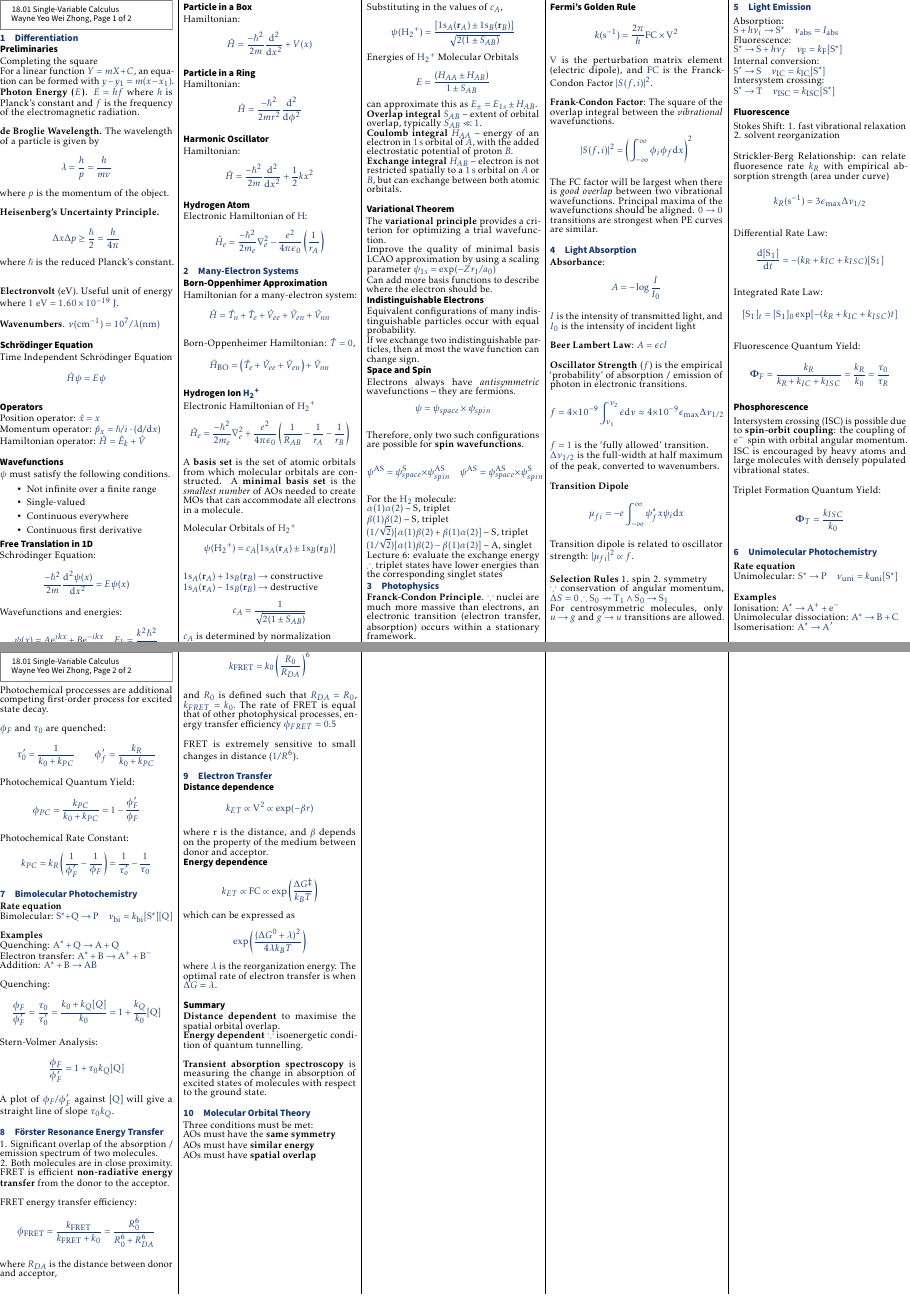
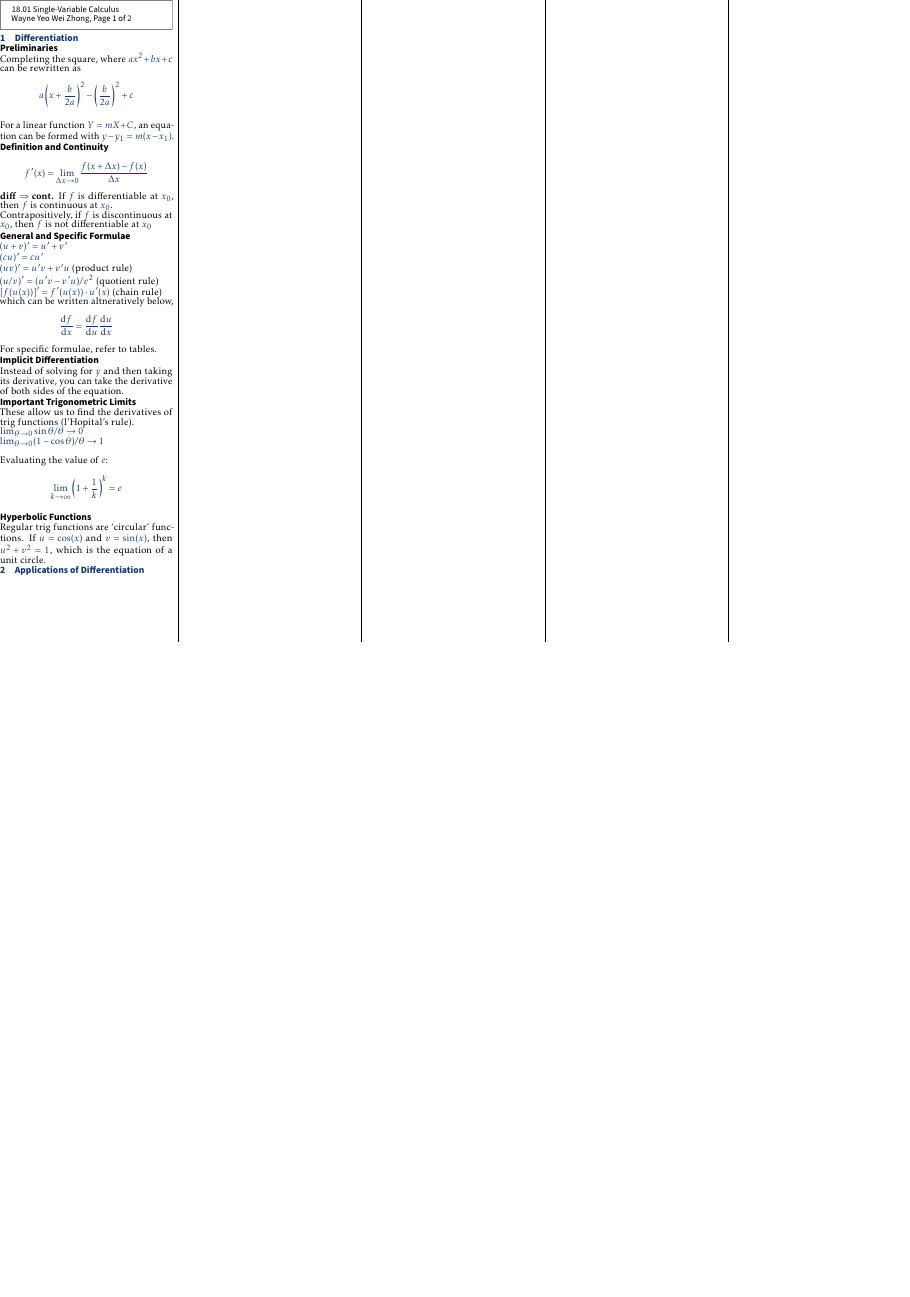
Before and after one commit to fishnsotong/handouts, a LaTeX document (18-01/formulas/sheet.tex, which reads 18-01/formulas/contents/differentiation.tex): pages 1 and 2 of 2 before the commit and the whole page after it, the two joined at a grey line, the shorter picture padded with empty space. Compiled offline with pdfLaTeX.

Commit message:
drafting formula sheet for 18-01, fixed old formatting error in formula sheet template

```diff
--- a/18-01/formulas/contents/differentiation.tex
+++ b/18-01/formulas/contents/differentiation.tex
@@ -3,155 +3,57 @@
 
 \subsection*{Preliminaries}
 
-Completing the square
+Completing the square, where $ax^2 + bx + c$ can be rewritten as
+\begin{equation*}
+  a\left(x + \frac{b}{2a}\right)^2 - \left(\frac{b}{2a}\right)^2 + c
+\end{equation*}
+
 
 For a linear function $Y = mX + C$, an equation can be formed with $y - y_1 = m(x - x_1)$.
 
-\textbf{Photon Energy ($E$)}. $E = hf$ where
-$h$ is Planck's constant and $f$ is the frequency of the electromagnetic
-radiation.
-\vspace{\baselineskip}
-
-\textbf{de Broglie Wavelength.} The wavelength of a particle is given by
-\begin{equation*} \lambda = \frac{h}{p} = \frac{h}{mv} \end{equation*} where $p$
-is the momentum of the object.
-\vspace{\baselineskip}
-
-\textbf{Heisenberg's Uncertainty Principle.} \begin{equation*} \Delta x \Delta p \geq \frac{\hslash}{2} =
-  \frac{h}{4\pi} \end{equation*} where $\hslash$ is the reduced Planck's constant.
-\vspace{\baselineskip}
-
-\textbf{Electronvolt} (eV). Useful unit of energy where $1 \textrm{ eV} = 1.60 \times 10^{-19} \textrm{ J}$.
-\vspace{\baselineskip}
-
-\textbf{Wavenumbers}. $\nu(\mathrm{cm}^{-1}) = 10^7 / \lambda (\mathrm{nm})$
-\vspace{\baselineskip}
-
-\subsection*{Schrödinger Equation}
-Time Independent Schrödinger Equation
+\subsection*{Definition and Continuity}
 \begin{equation*}
-    \hat{H}\psi = E\psi
+  f'(x) = \lim_{\Delta x \rightarrow 0} \frac{f(x + \Delta x) - f(x)}{\Delta x}
 \end{equation*}
 
-\subsection*{Operators}
-Position operator: $\hat{x} = x$ \\
-Momentum operator: $\hat{p}_x = \hbar/i \cdot (\mathrm{d}/\mathrm{d}x)$ \\
-Hamiltonian operator: $\hat{H} = \hat{E}_k + \hat{V}$
-\vspace{\baselineskip}
+\textbf{diff $\Rightarrow$ cont. }If $f$ is differentiable at $x_0$, then $f$ is continuous at $x_0$.
 
-\subsection*{Wavefunctions}
-$\psi$ must satisfy the following conditions.
-\begin{itemize}
-    \item Not infinite over a finite range
-    \item Single-valued
-    \item Continuous everywhere
-    \item Continuous first derivative
-\end{itemize}
+Contrapositively, if $f$ is discontinuous at $x_0$, then $f$ is not differentiable at $x_0$
 
-\subsection*{Free Translation in 1D}
-Schrödinger Equation:
-$$\frac{-\hbar^2}{2m} \frac{\mathrm{d}^2\psi(x)}{\mathrm{d}x^2} =  E \psi(x)$$
+\subsection*{General and Specific Formulae}
 
-Wavefunctions and energies:
-$$\psi(x) = A {\rm e}^{ikx} + B {\rm e}^{-ikx} \quad E_k = \frac{k^2\hbar^2}{2m}$$
+$(u + v)' = u' + v'$
 
+$(cu)' = cu'$
 
-\subsection*{Particle in a Box}
-Hamiltonian:
-$$\hat{H} = \frac{-\hbar^2}{2m} \frac{\mathrm{d}^2}{\mathrm{d}x^2} + V(x)$$
+$(uv)' = u'v + v'u$ (product rule)
 
-\subsection*{Particle in a Ring}
-Hamiltonian:
-$$\hat{H} = \frac{-\hbar^2}{2mr^2} \frac{\mathrm{d}^2}{\mathrm{d}\phi^2}$$
+$(u/v)' = (u'v - v'u) / v^2$ (quotient rule)
 
-\subsection*{Harmonic Oscillator}
-Hamiltonian:
-$$\hat{H} = \frac{-\hbar^2}{2m} \frac{\mathrm{d}^2}{\mathrm{d}x^2} + \frac{1}{2}kx^2$$
+$[f(u(x))]' = f'(u(x)) \cdot u'(x)$ (chain rule)
 
-\subsection*{Hydrogen Atom}
-Electronic Hamiltonian of \ce{H}:
-$$\hat{H}_e = \frac{-\hbar^2}{2m_e}\nabla_e^2-\frac{e^2}{4\pi\epsilon_0} \left( \frac{1}{r_A} \right)$$
+which can be written altneratively below,
 
-\section{Many-Electron Systems}
-\subsection*{Born-Oppenhimer Approximation}
+$$\frac{\mathrm{d}f}{\mathrm{d}x} = \frac{\mathrm{d}f}{\mathrm{d}u} \frac{\mathrm{d}u}{\mathrm{d}x}$$
 
-Hamiltonian for a many-electron system:
-$$\hat{H} = \hat{T}_{n} + \hat{T}_{e} + \hat{V}_{ee} + \hat{V}_{en} + \hat{V}_{nn}$$
+For specific formulae, refer to tables.
 
-Born-Oppenheimer Hamiltonian: $\hat{T} = 0$,
-$$\hat{H}_{\mathrm{BO}} = \left( \hat{T}_{e} + \hat{V}_{ee} + \hat{V}_{en} \right) + \hat{V}_{nn}$$
+\subsection*{Implicit Differentiation}
+Instead of solving for $y$ and then taking its derivative, you can take the derivative of both sides of the equation.
 
-\subsection*{Hydrogen Ion \ce{H2+}}
+\subsection*{Important Trigonometric Limits}
+These allow us to find the derivatives of trig functions (l'Hopital's rule).
 
-Electronic Hamiltonian of \ce{H2+}
+$\lim_{\theta \rightarrow 0} \sin \theta / \theta \rightarrow 0$
+
+$\lim_{\theta \rightarrow 0} (1 - \cos \theta) / \theta \rightarrow 1$ \\
+
+Evaluating the value of $e$:
 \begin{equation*}
-    \hat{H}_e = \frac{-\hbar^2}{2m_e}\nabla^2_e + \frac{e^2}{4\pi\epsilon_0} \left( \frac{1}{R_{AB}} - \frac{1}{r_{A}} - \frac{1}{r_{B}} \right)
+  \lim_{k \rightarrow \infty} \left(1 + \frac{1}{k}\right)^k = e
 \end{equation*}
 
-A \textbf{basis set} is the set of atomic orbitals from which molecular orbitals are constructed. A
-\textbf{minimal basis set} is the \textit{smallest number} of AOs needed to create MOs that can
-accommodate all electrons in a molecule.
-\vspace{\baselineskip}
+\subsection*{Hyperbolic Functions}
+Regular trig functions are `circular' functions. If $u = \cos(x)$ and $v = \sin(x)$, then $u^2 + v^2 = 1$, which is the equation of a unit circle.
 
-Molecular Orbitals of \ce{H2+}
-\begin{equation*}
-    \psi(\ce{H2+}) = c_A[1\ce{s_}_A (\mathbf{r}_A) \pm 1\ce{s_}_B (\mathbf{r}_B)]
-  \end{equation*}
-
-$1\ce{s_}_A (\mathbf{r}_A) + 1\ce{s_}_B (\mathbf{r}_B) \rightarrow$ constructive \\
-$1\ce{s_}_A (\mathbf{r}_A) - 1\ce{s_}_B (\mathbf{r}_B) \rightarrow$ destructive
-
-$$c_A = \frac{1}{\sqrt{2 (1 \pm S_{AB})}}$$
-
-$c_A$ is determined by normalization
-
-Substituting in the values of $c_A$,
-
-$$\psi(\ce{H2+}) = \frac{[1\ce{s_}_A (\mathbf{r}_A) \pm 1\ce{s_}_B (\mathbf{r}_B)]}{\sqrt{2 (1 \pm S_{AB})}}$$
-
-Energies of \ce{H2+} Molecular Orbitals
-
-$$E = \frac{(H_{AA} \pm H_{AB})}{1 \pm S_{AB}}$$
-
-can approximate this as $E_{\pm} = E_{1s} \pm H_{AB}$.
-
-\textbf{Overlap integral} $S_{AB}$ -- extent of orbital overlap, typically $S_{AB} \ll 1$.
-
-\textbf{Coulomb integral} $H_{AA}$ -- energy of an electron in \ce{1s} orbital of $A$, with the added electrostatic potential of proton $B$.
-
-\textbf{Exchange integral} $H_{AB}$ -- electron is not restricted spatially to a \ce{1s} orbital on $A$ or $B$,
-but can exchange between both atomic orbitals.
-\vspace{\baselineskip}
-
-\subsection*{Variational Theorem}
-The \textbf{variational principle} provides a criterion for optimizing a trial wavefunction.
-
-Improve the quality of minimal basis LCAO approximation by using a scaling parameter $\psi_{1s} = \exp (-Zr_1/a_0)$
-
-Can add more basis functions to describe where the electron should be.
-
-\subsection*{Indistinguishable Electrons}
-Equivalent configurations of many indistinguishable particles occur with equal probability.
-
-If we exchange two indistinguishable particles, then at most the
-wave function can change sign.
-
-\subsection*{Space and Spin}
-Electrons always have \textit{antisymmetric} wavefunctions -- they are fermions.
-$$\psi = \psi_{space} \times \psi_{spin}$$
-
-Therefore, only two such configurations are possible for \textbf{spin wavefunctions}.
-
-$$ \psi^{\mathrm{AS}} = \psi_{space}^{\mathrm{S}} \times \psi_{spin}^{\mathrm{AS}} \quad \psi^{\mathrm{AS}} = \psi_{space}^{\mathrm{AS}} \times \psi_{spin}^{\mathrm{S}} $$
-
-For the \ce{H2} molecule:
-
-$\alpha(1)\alpha(2)$ -- S, triplet
-
-$\beta(1)\beta(2)$ -- S, triplet
-
-$(1/\sqrt{2})[\alpha(1)\beta(2)+\beta(1)\alpha(2)]$ -- S, triplet
-
-$(1/\sqrt{2})[\alpha(1)\beta(2)-\beta(1)\alpha(2)]$ -- A, singlet
-
-Lecture 6: evaluate the exchange energy $\therefore$ triplet states have lower energies than the corresponding singlet states
+\section{Applications of Differentiation}
```
Also changed, not shown: 18-01/formulas/contents/def.tex (+2 -8 lines), 18-01/formulas/sheet.tex (+2 -2 lines), ESB_summary/formulas/contents/def.tex (+3 -9 lines).
